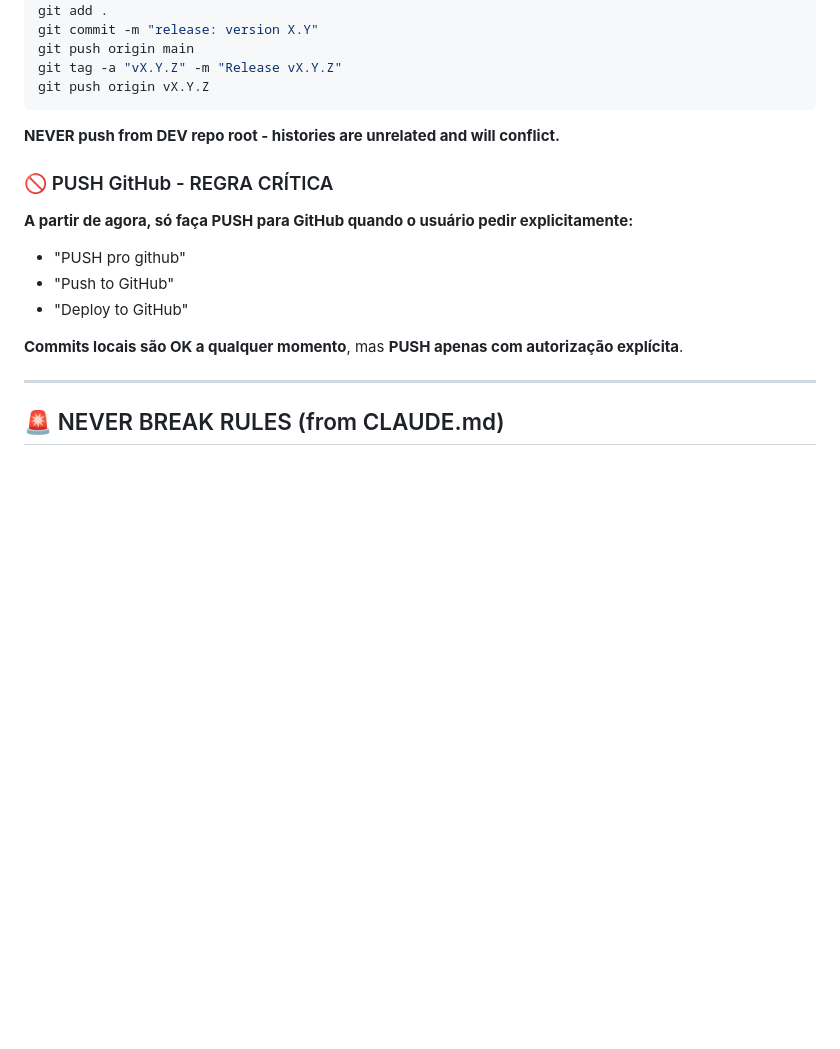
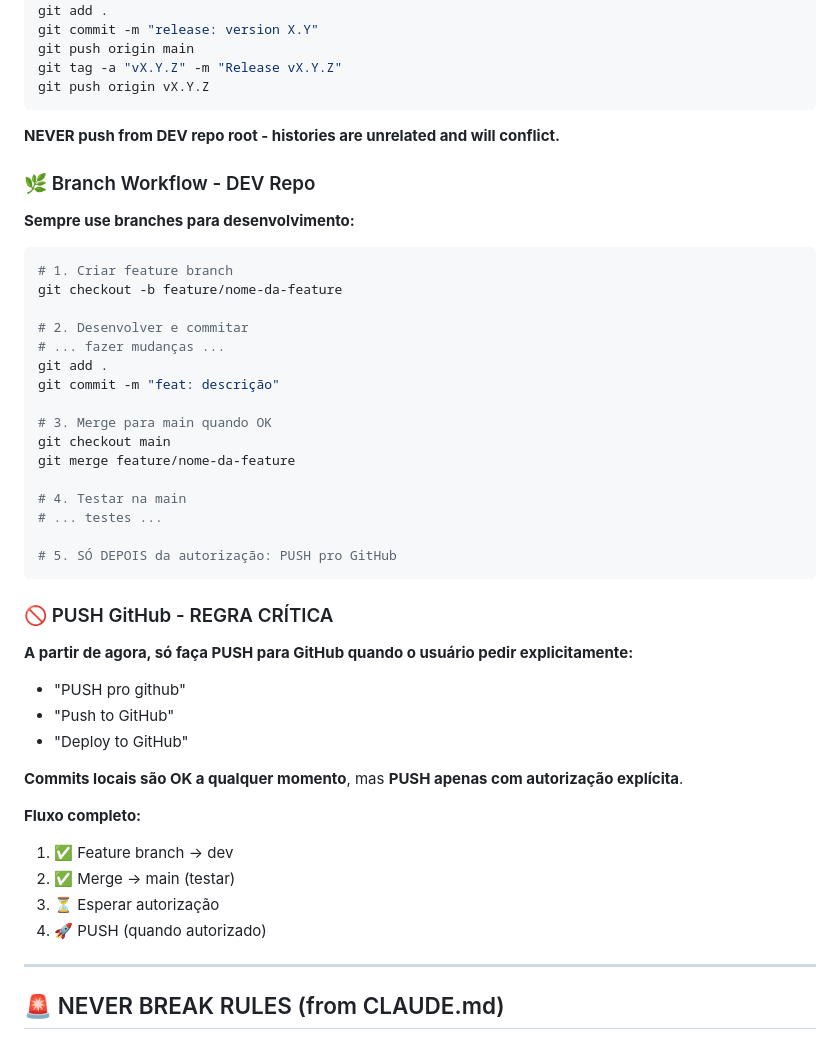
Before and after one commit to coppetti/klaus, a Markdown page: skills/AGENT_GUIDELINES.md, the part around the change. Drawn GitHub-style; blank space fills up the shorter version.

````diff
--- a/skills/AGENT_GUIDELINES.md
+++ b/skills/AGENT_GUIDELINES.md
@@ -56,6 +56,29 @@ git push origin vX.Y.Z
 
 **NEVER push from DEV repo root - histories are unrelated and will conflict.**
 
+### 🌿 Branch Workflow - DEV Repo
+
+**Sempre use branches para desenvolvimento:**
+
+```bash
+# 1. Criar feature branch
+git checkout -b feature/nome-da-feature
+
+# 2. Desenvolver e commitar
+# ... fazer mudanças ...
+git add .
+git commit -m "feat: descrição"
+
+# 3. Merge para main quando OK
+git checkout main
+git merge feature/nome-da-feature
+
+# 4. Testar na main
+# ... testes ...
+
+# 5. SÓ DEPOIS da autorização: PUSH pro GitHub
+```
+
 ### 🚫 PUSH GitHub - REGRA CRÍTICA
 **A partir de agora, só faça PUSH para GitHub quando o usuário pedir explicitamente:**
 - "PUSH pro github"
@@ -63,6 +86,12 @@ git push origin vX.Y.Z
 - "Deploy to GitHub"
 
 **Commits locais são OK a qualquer momento**, mas **PUSH apenas com autorização explícita**.
+
+**Fluxo completo:**
+1. ✅ Feature branch → dev
+2. ✅ Merge → main (testar)
+3. ⏳ Esperar autorização
+4. 🚀 PUSH (quando autorizado)
 
 ---
 
````
Also changed, not shown: workspace/SOUL.md (+30 -0 lines).
